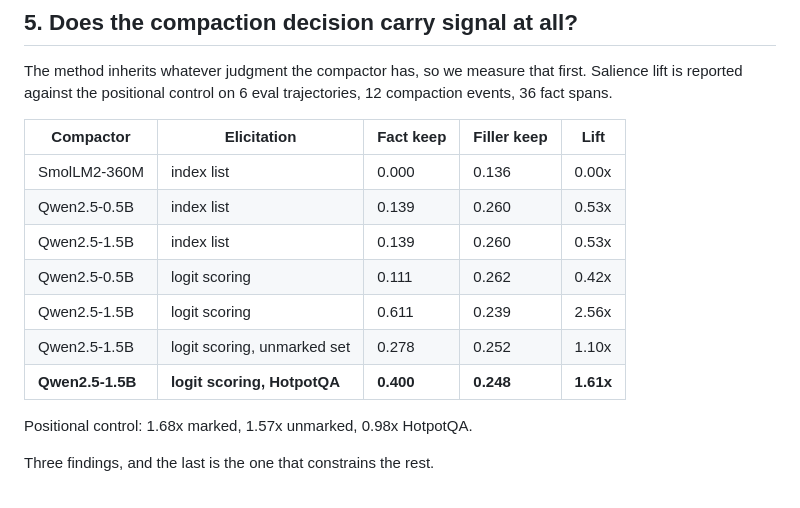
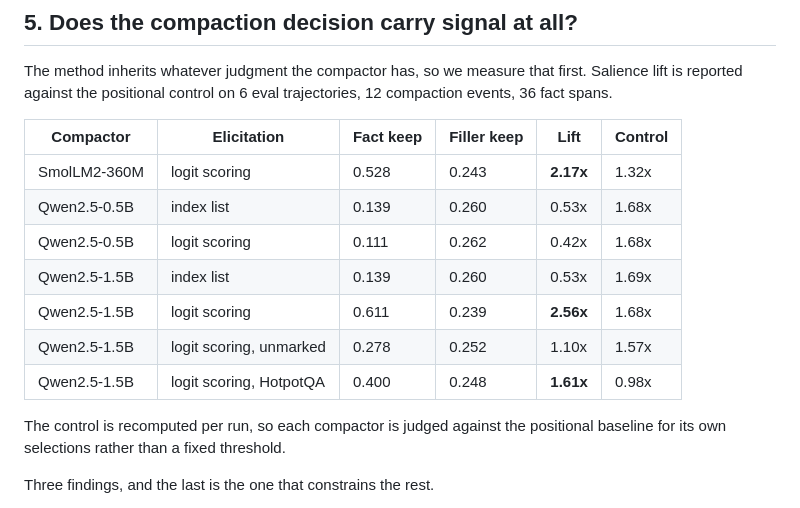
Before and after one commit to rajul-kk/context-to-weights, a Markdown page: paper/draft.md, the part around the change. Drawn GitHub-style.

Commit message:
Replace the stale lift table in the paper with the matched-run version.

```diff
--- a/paper/draft.md
+++ b/paper/draft.md
@@ -171,17 +171,18 @@ The method inherits whatever judgment the compactor has, so we measure that firs
 lift is reported against the positional control on 6 eval trajectories, 12 compaction
 events, 36 fact spans.
 
-| Compactor | Elicitation | Fact keep | Filler keep | Lift |
-|---|---|---|---|---|
-| SmolLM2-360M | index list | 0.000 | 0.136 | 0.00x |
-| Qwen2.5-0.5B | index list | 0.139 | 0.260 | 0.53x |
-| Qwen2.5-1.5B | index list | 0.139 | 0.260 | 0.53x |
-| Qwen2.5-0.5B | logit scoring | 0.111 | 0.262 | 0.42x |
-| Qwen2.5-1.5B | logit scoring | 0.611 | 0.239 | 2.56x |
-| Qwen2.5-1.5B | logit scoring, unmarked set | 0.278 | 0.252 | 1.10x |
-| **Qwen2.5-1.5B** | **logit scoring, HotpotQA** | **0.400** | **0.248** | **1.61x** |
+| Compactor | Elicitation | Fact keep | Filler keep | Lift | Control |
+|---|---|---|---|---|---|
+| SmolLM2-360M | logit scoring | 0.528 | 0.243 | **2.17x** | 1.32x |
+| Qwen2.5-0.5B | index list | 0.139 | 0.260 | 0.53x | 1.68x |
+| Qwen2.5-0.5B | logit scoring | 0.111 | 0.262 | 0.42x | 1.68x |
+| Qwen2.5-1.5B | index list | 0.139 | 0.260 | 0.53x | 1.69x |
+| Qwen2.5-1.5B | logit scoring | 0.611 | 0.239 | **2.56x** | 1.68x |
+| Qwen2.5-1.5B | logit scoring, unmarked | 0.278 | 0.252 | 1.10x | 1.57x |
+| Qwen2.5-1.5B | logit scoring, HotpotQA | 0.400 | 0.248 | **1.61x** | 0.98x |
 
-Positional control: 1.68x marked, 1.57x unmarked, 0.98x HotpotQA.
+The control is recomputed per run, so each compactor is judged against the positional
+baseline for its own selections rather than a fixed threshold.
 
 Three findings, and the last is the one that constrains the rest.
 
```
